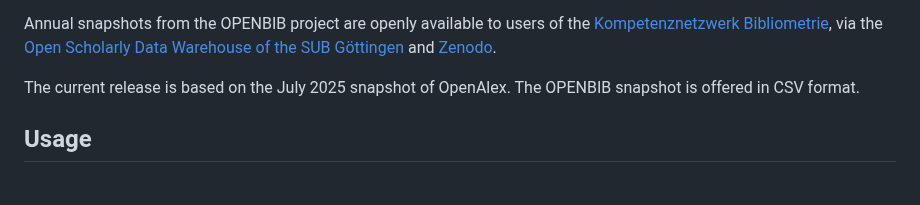
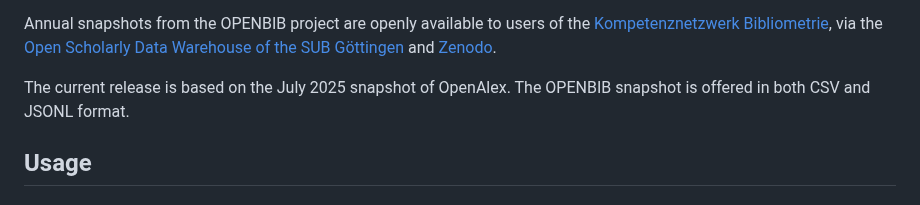
Before and after one commit to kbopenbib/kbopenbib_data, a Markdown page: README.md, the part around the change. Drawn GitHub-style.

```diff
--- a/README.md
+++ b/README.md
@@ -24,7 +24,7 @@ Annual snapshots from the OPENBIB project are openly available to users of the
 and [Zenodo](https://zenodo.org/records/15308680).
 
 The current release is based on the July 2025 snapshot of OpenAlex. The OPENBIB snapshot
-is offered in CSV format.
+is offered in both CSV and JSONL format.
 
 ## Usage
 
```
Also changed, not shown: docs/data_overview.md (+3 -3 lines).
